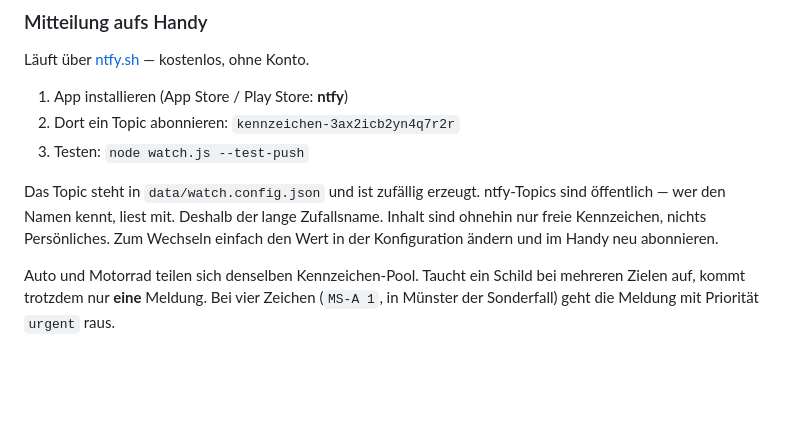
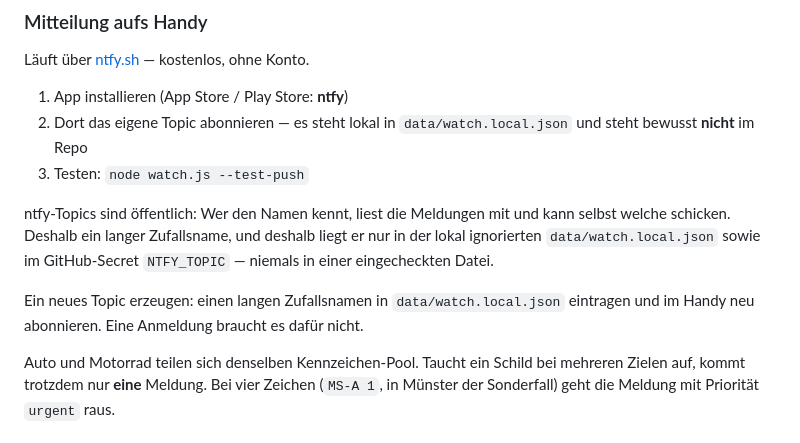
Before and after one commit to HonarALrasheed/kennzeichen-finder, a Markdown page: README.md, the part around the change. Drawn GitHub-style; blank space fills up the shorter version.

Commit message:
ntfy-Topic aus der README entfernen
Das Repo ist oeffentlich. Wer ein ntfy-Topic kennt, liest die Meldungen mit
und kann selbst welche schicken. Der Name gehoert deshalb nur in die lokal
ignorierte watch.local.json und in das GitHub-Secret.

```diff
--- a/README.md
+++ b/README.md
@@ -139,13 +139,17 @@ regelmäßig abbricht.
 Läuft über [ntfy.sh](https://ntfy.sh) — kostenlos, ohne Konto.
 
 1. App installieren (App Store / Play Store: **ntfy**)
-2. Dort ein Topic abonnieren: `kennzeichen-3ax2icb2yn4q7r2r`
+2. Dort das eigene Topic abonnieren — es steht lokal in
+   `data/watch.local.json` und steht bewusst **nicht** im Repo
 3. Testen: `node watch.js --test-push`
 
-Das Topic steht in `data/watch.config.json` und ist zufällig erzeugt. ntfy-Topics
-sind öffentlich — wer den Namen kennt, liest mit. Deshalb der lange Zufallsname.
-Inhalt sind ohnehin nur freie Kennzeichen, nichts Persönliches. Zum Wechseln
-einfach den Wert in der Konfiguration ändern und im Handy neu abonnieren.
+ntfy-Topics sind öffentlich: Wer den Namen kennt, liest die Meldungen mit und
+kann selbst welche schicken. Deshalb ein langer Zufallsname, und deshalb liegt er
+nur in der lokal ignorierten `data/watch.local.json` sowie im GitHub-Secret
+`NTFY_TOPIC` — niemals in einer eingecheckten Datei.
+
+Ein neues Topic erzeugen: einen langen Zufallsnamen in `data/watch.local.json`
+eintragen und im Handy neu abonnieren. Eine Anmeldung braucht es dafür nicht.
 
 Auto und Motorrad teilen sich denselben Kennzeichen-Pool. Taucht ein Schild bei
 mehreren Zielen auf, kommt trotzdem nur **eine** Meldung. Bei vier Zeichen
```
